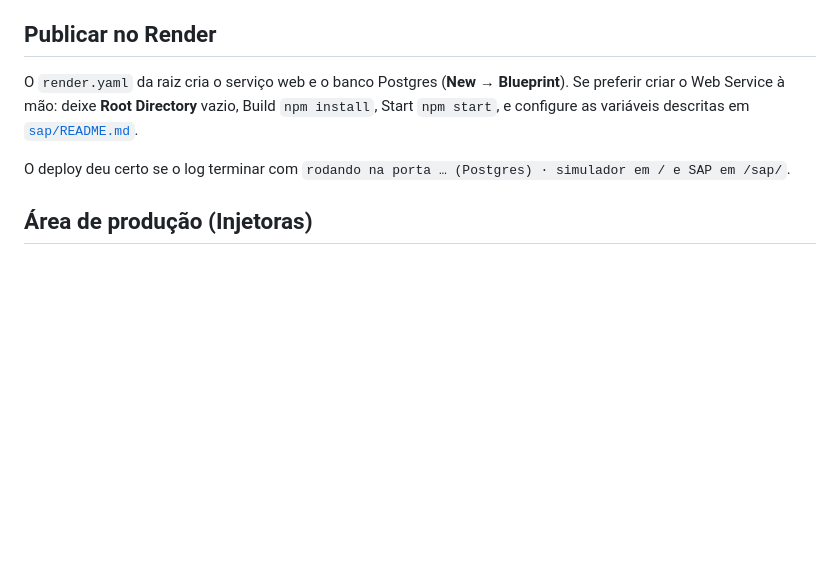
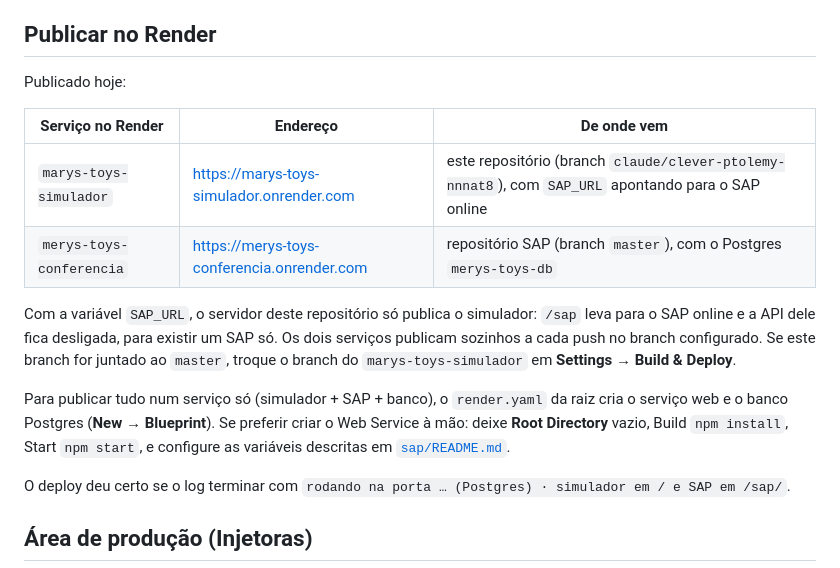
Before and after one commit to Matheussvg/Mary-TOYS, a Markdown page: README.md, the part around the change. Rendered like a GitHub page; blank space fills up the shorter version.

Commit message:
README: endereços publicados no Render e SAP_URL
Co-Authored-By: Claude Opus 5.5 <noreply@anthropic.com>
Claude-Session: https://claude.ai/code/session_01R3iNkvimxTkjp62o6CqrDD

```diff
--- a/README.md
+++ b/README.md
@@ -52,7 +52,16 @@ Também dá para abrir `fabrica-marys-toys-3d/index.html` direto, sem servidor:
 
 ## Publicar no Render
 
-O `render.yaml` da raiz cria o serviço web e o banco Postgres (**New → Blueprint**). Se preferir criar o Web Service à mão: deixe **Root Directory** vazio, Build `npm install`, Start `npm start`, e configure as variáveis descritas em [`sap/README.md`](sap/README.md).
+Publicado hoje:
+
+| Serviço no Render | Endereço | De onde vem |
+|---|---|---|
+| `marys-toys-simulador` | https://marys-toys-simulador.onrender.com | este repositório (branch `claude/clever-ptolemy-nnnat8`), com `SAP_URL` apontando para o SAP online |
+| `merys-toys-conferencia` | https://merys-toys-conferencia.onrender.com | repositório SAP (branch `master`), com o Postgres `merys-toys-db` |
+
+Com a variável `SAP_URL`, o servidor deste repositório só publica o simulador: `/sap` leva para o SAP online e a API dele fica desligada, para existir um SAP só. Os dois serviços publicam sozinhos a cada push no branch configurado. Se este branch for juntado ao `master`, troque o branch do `marys-toys-simulador` em **Settings → Build & Deploy**.
+
+Para publicar tudo num serviço só (simulador + SAP + banco), o `render.yaml` da raiz cria o serviço web e o banco Postgres (**New → Blueprint**). Se preferir criar o Web Service à mão: deixe **Root Directory** vazio, Build `npm install`, Start `npm start`, e configure as variáveis descritas em [`sap/README.md`](sap/README.md).
 
 O deploy deu certo se o log terminar com `rodando na porta … (Postgres) · simulador em / e SAP em /sap/`.
 
```
